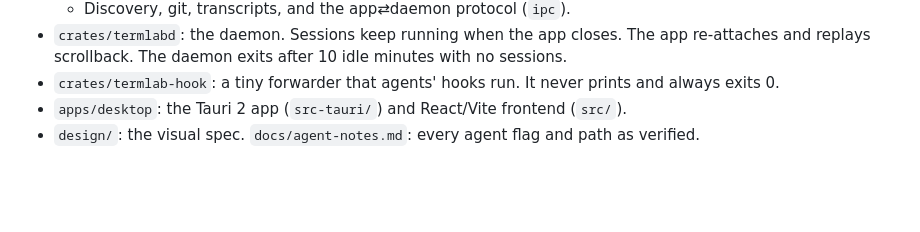
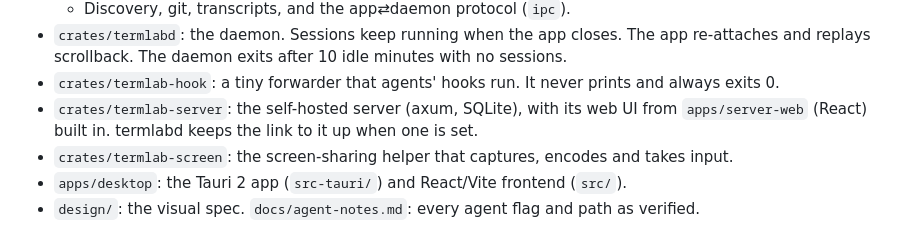
Before and after one commit to pascallieverse/termlab, a Markdown page: README.md, the part around one of its changes. Drawn GitHub-style; blank space fills up the shorter version.

```diff
--- a/README.md
+++ b/README.md
@@ -138,6 +193,9 @@ API keys or subscription credentials.
   and replays scrollback. The daemon exits after 10 idle minutes with no sessions.
 - `crates/termlab-hook`: a tiny forwarder that agents' hooks run. It never prints and always
   exits 0.
+- `crates/termlab-server`: the self-hosted server (axum, SQLite), with its web UI from
+  `apps/server-web` (React) built in. termlabd keeps the link to it up when one is set.
+- `crates/termlab-screen`: the screen-sharing helper that captures, encodes and takes input.
 - `apps/desktop`: the Tauri 2 app (`src-tauri/`) and React/Vite frontend (`src/`).
 - `design/`: the visual spec. `docs/agent-notes.md`: every agent flag and path as verified.
 
```
Also changed, not shown: other parts of README.md (+78 -9 lines), docs/self-hosting.md (+3 -0 lines), docs/screenshots/server.png (added), 3 other files.
